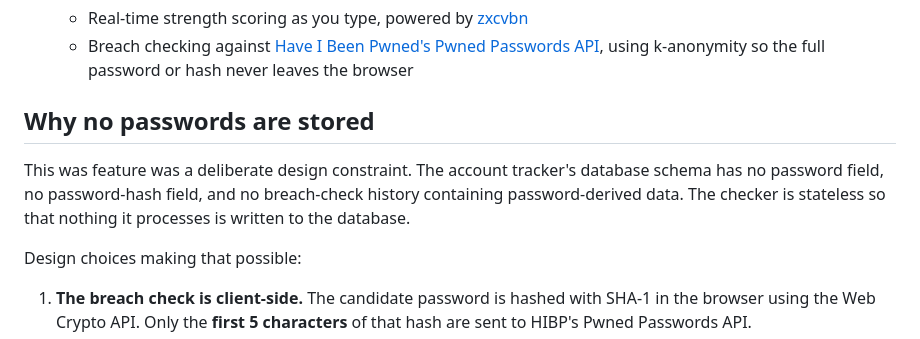
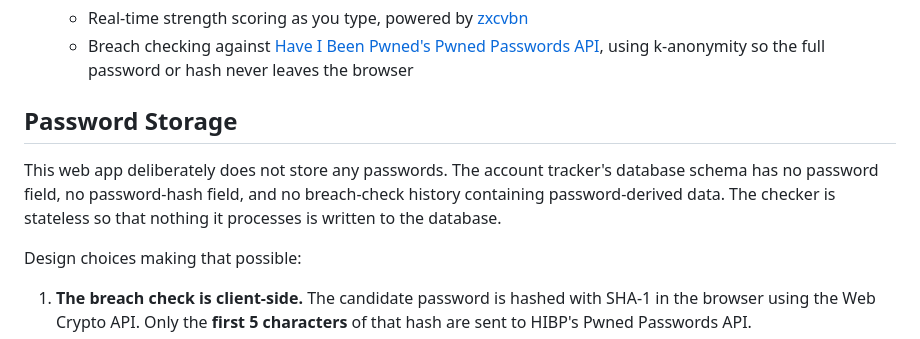
Before and after one commit to halema1919/password-hygiene-tracker, a Markdown page: README.md, the part around the change. GitHub-like rendering.

Commit message:
Update README
Clarified section on password storage, emphasizing that no passwords are stored in the database.

```diff
--- a/README.md
+++ b/README.md
@@ -21,9 +21,9 @@ A full-stack Flask app that helps you keep track of when you last updated the pa
   - Breach checking against [Have I Been Pwned's Pwned Passwords API](https://haveibeenpwned.com/API/v3#PwnedPasswords), using k-anonymity so the full password or hash never leaves the browser
 
 
-## Why no passwords are stored
+## Password Storage
 
-This was feature was a deliberate design constraint. The account tracker's database schema has no password field, no password-hash field, and no breach-check history containing password-derived data. The checker is stateless so that nothing it processes is written to the database.
+This web app deliberately does not store any passwords. The account tracker's database schema has no password field, no password-hash field, and no breach-check history containing password-derived data. The checker is stateless so that nothing it processes is written to the database.
 
 Design choices making that possible:
 
```
